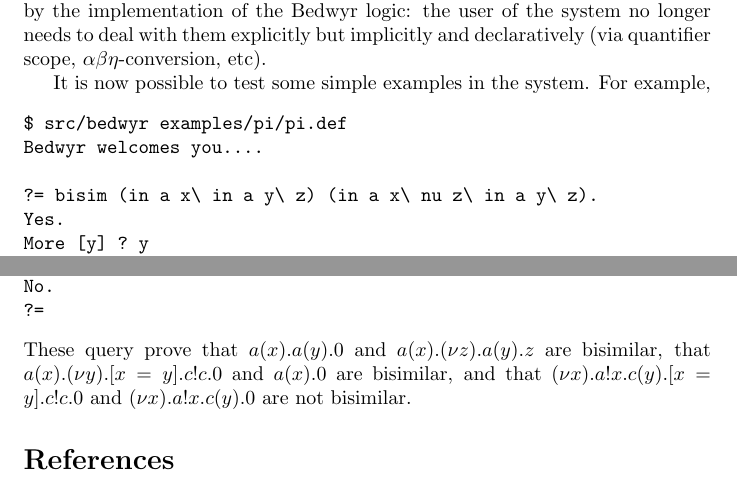
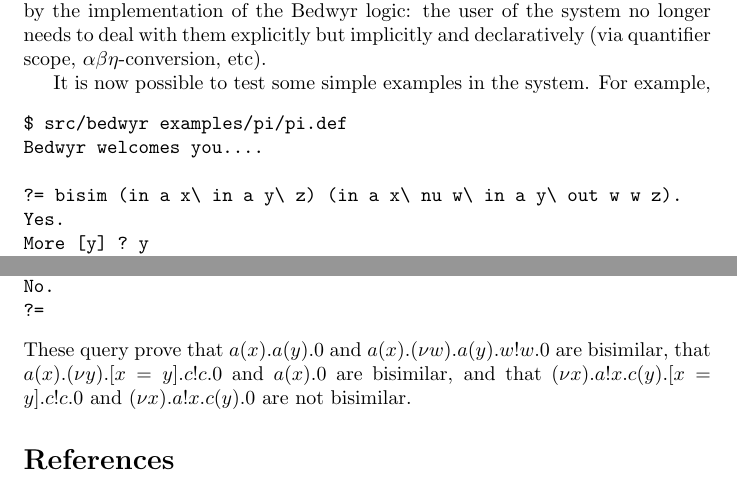
Before and after one commit to kyagrd/bedwyr, a LaTeX document (bedwyr/doc/userguide.tex): two parts of pages 15 and 17 of 18, joined at a grey line, cut so that both start at the same text. Compiled offline with pdfLaTeX.

Commit message:
Some minor improvements to the userguide.  Fixed mailing list names in the annoucement.

```diff
--- a/bedwyr/doc/userguide.tex
+++ b/bedwyr/doc/userguide.tex
@@ -929,7 +929,7 @@ example,
 $ src/bedwyr examples/pi/pi.def
 Bedwyr welcomes you....
 
-?= bisim (in a x\ in a y\ z) (in a x\ nu z\ in a y\ z).
+?= bisim (in a x\ in a y\ z) (in a x\ nu w\ in a y\ out w w z).
 Yes.
 More [y] ? y
 No more solutions.
@@ -943,7 +943,7 @@ No.
 ?=
 \end{verbatim}
 These query prove that
-$a(x).a(y).0$ and $a(x).(\nu z).a(y).z$ are bisimilar,
+$a(x).a(y).0$ and $a(x).(\nu w).a(y).w!w.0$ are bisimilar,
 that
 $a(x).(\nu y).[x=y].c!c.0$ and $a(x).0$ are bisimilar, and that
 $(\nu x).a!x.c(y).[x=y].c!c.0$ and
```
Also changed, not shown: bedwyr/doc/announcement-11-2006.txt (+2 -2 lines).
